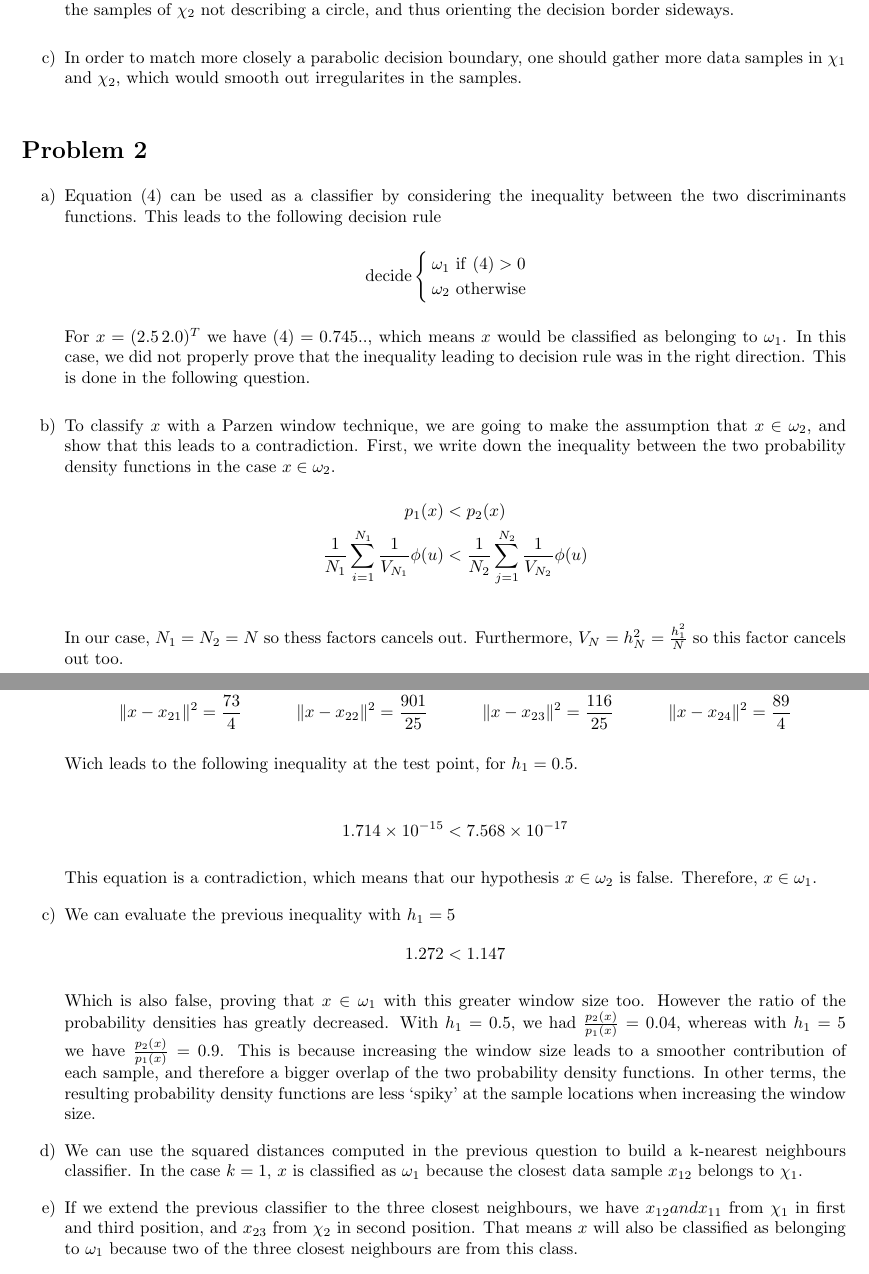
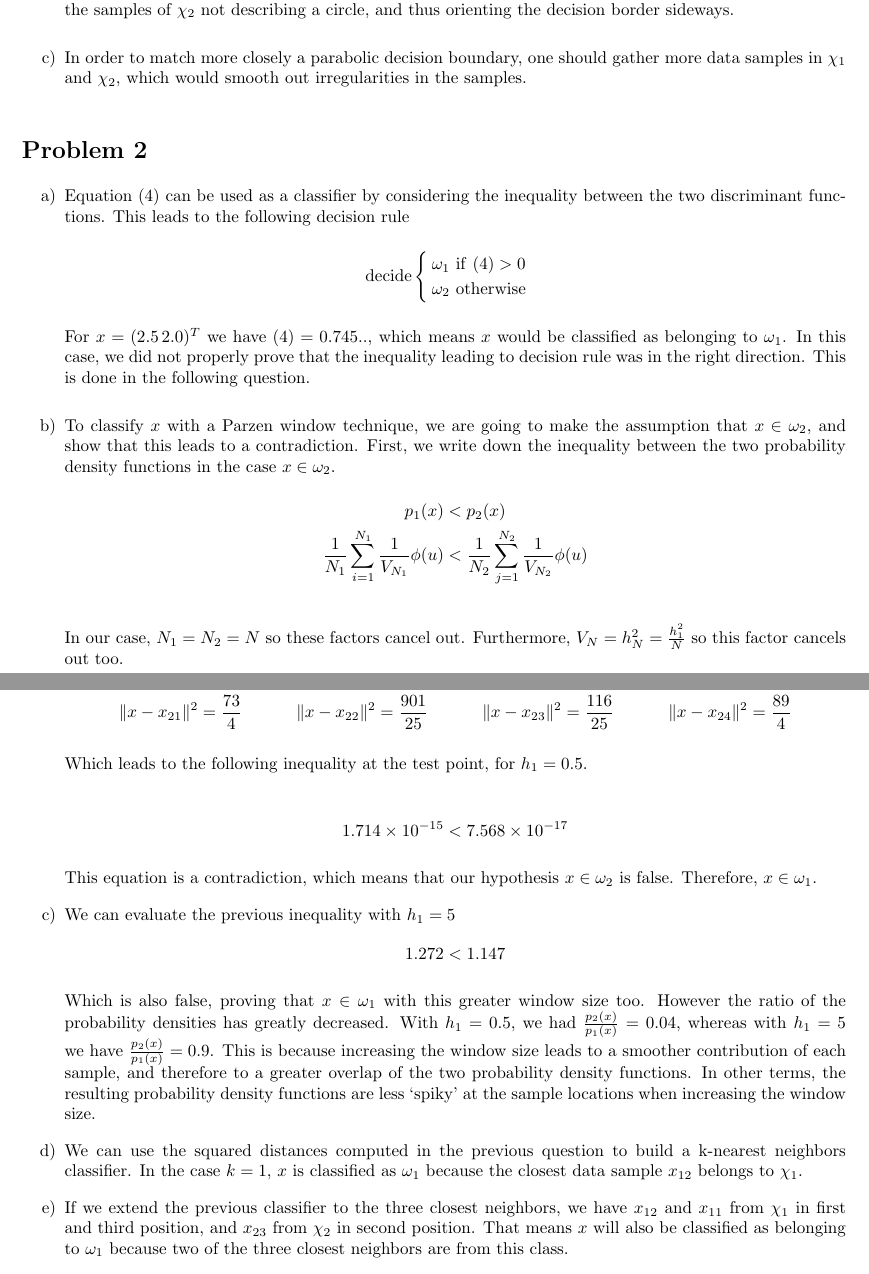
Before and after one commit to teobouvard/study, a LaTeX problem sheet (4-UiS/machine-learning/assignments/theory3/theory3.tex): two parts of pages 2 and 3 of 5, joined at a grey line, cut so that both start at the same text. Compiled offline with pdfLaTeX.

Commit message:
Fix typos

```diff
--- a/4-UiS/machine-learning/assignments/theory3/theory3.tex
+++ b/4-UiS/machine-learning/assignments/theory3/theory3.tex
@@ -120,13 +120,13 @@
 
           This equation describes a hyperbola whose upper part is slightly tilted towards the left. This is due to the samples of $\chi_2$ not describing a circle, and thus orienting the decision border sideways.
 
-    \item In order to match more closely a parabolic decision boundary, one should gather more data samples in $\chi_1$ and $\chi_2$, which would smooth out irregularites in the samples.
+    \item In order to match more closely a parabolic decision boundary, one should gather more data samples in $\chi_1$ and $\chi_2$, which would smooth out irregularities in the samples.
 
 \end{enumerate}
 
 \section*{Problem 2}
 \begin{enumerate}[a)]
-    \item Equation \eqref{eq:E} can be used as a classifier by considering the inequality between the two discriminants functions. This leads to the following decision rule
+    \item Equation \eqref{eq:E} can be used as a classifier by considering the inequality between the two discriminant functions. This leads to the following decision rule
           \begin{align*}
               \text{decide}
               \begin{cases}
@@ -142,7 +142,7 @@
               \frac{1}{N_1}\sum_{i=1}^{N_1}\frac{1}{V_{N_1}}\phi(u) & < \frac{1}{N_2}\sum_{j=1}^{N_2}\frac{1}{V_{N_2}}\phi(u)
           \end{align*}
 
-          In our case, $N_1=N_2=N$ so thess factors cancels out. Furthermore, $V_N = h_N^2 = \frac{h_1^2}{N}$ so this factor cancels out too.
+          In our case, $N_1=N_2=N$ so these factors cancel out. Furthermore, $V_N = h_N^2 = \frac{h_1^2}{N}$ so this factor cancels out too.
 
           \begin{align*}
               \sum_{i=1}^N \phi(u)                                                                              & < \sum_{j=1}^N \phi(u)                                                                              \\
@@ -159,21 +159,21 @@
               \Vert x - x_{21} \Vert^2 & = \frac{73}{4} & \Vert x - x_{22} \Vert^2 & = \frac{901}{25} & \Vert x - x_{23} \Vert^2 & = \frac{116}{25} & \Vert x - x_{24} \Vert^2 & = \frac{89}{4}
           \end{align*}
 
-          Wich leads to the following inequality at the test point, for $h_1 = 0.5$.
+          Which leads to the following inequality at the test point, for $h_1 = 0.5$.
 
           \begin{align*}
               1.714 \times 10^{-15} < 7.568 \times 10^{-17}
           \end{align*}
 
           This equation is a contradiction, which means that our hypothesis $x \in \omega_2$ is false. Therefore, $x \in \omega_1$.
-          \item We can evaluate the previous inequality with $h_1 = 5$
+    \item We can evaluate the previous inequality with $h_1 = 5$
           \begin{align*}
-            1.272 < 1.147
+              1.272 < 1.147
           \end{align*}
 
-          Which is also false, proving that $x \in \omega_1$ with this greater window size too. However the ratio of the probability densities has greatly decreased. With $h_1 = 0.5$, we had $\frac{p_2(x)}{p_1(x)} = 0.04$, whereas with $h_1 = 5$ we have $\frac{p_2(x)}{p_1(x)} = 0.9$. This is because increasing the window size leads to a smoother contribution of each sample, and therefore a bigger overlap of the two probability density functions. In other terms, the resulting probability density functions are less `spiky' at the sample locations when increasing the window size.
-          \item We can use the squared distances computed in the previous question to build a k-nearest neighbours classifier. In the case $k = 1$, $x$ is classified as $\omega_1$ because the closest data sample $x_{12}$ belongs to $\chi_1$.
-          \item If we extend the previous classifier to the three closest neighbours, we have $x_{12} and x_{11}$ from $\chi_1$ in first and third position, and $x_{23}$ from $\chi_2$ in second position. That means $x$ will also be classified as belonging to $\omega_1$ because two of the three closest neighbours are from this class.
+          Which is also false, proving that $x \in \omega_1$ with this greater window size too. However the ratio of the probability densities has greatly decreased. With $h_1 = 0.5$, we had $\frac{p_2(x)}{p_1(x)} = 0.04$, whereas with $h_1 = 5$ we have $\frac{p_2(x)}{p_1(x)} = 0.9$. This is because increasing the window size leads to a smoother contribution of each sample, and therefore to a greater overlap of the two probability density functions. In other terms, the resulting probability density functions are less `spiky' at the sample locations when increasing the window size.
+    \item We can use the squared distances computed in the previous question to build a k-nearest neighbors classifier. In the case $k = 1$, $x$ is classified as $\omega_1$ because the closest data sample $x_{12}$ belongs to $\chi_1$.
+    \item If we extend the previous classifier to the three closest neighbors, we have $x_{12}$ and $x_{11}$ from $\chi_1$ in first and third position, and $x_{23}$ from $\chi_2$ in second position. That means $x$ will also be classified as belonging to $\omega_1$ because two of the three closest neighbors are from this class.
 \end{enumerate}
 
 \section*{Problem 3}
```
Also changed, not shown: 4-UiS/machine-learning/assignments/theory3/theory3.pdf, 4-UiS/machine-learning/assignments/theory3/theory3.tex (2 more changed lines).
